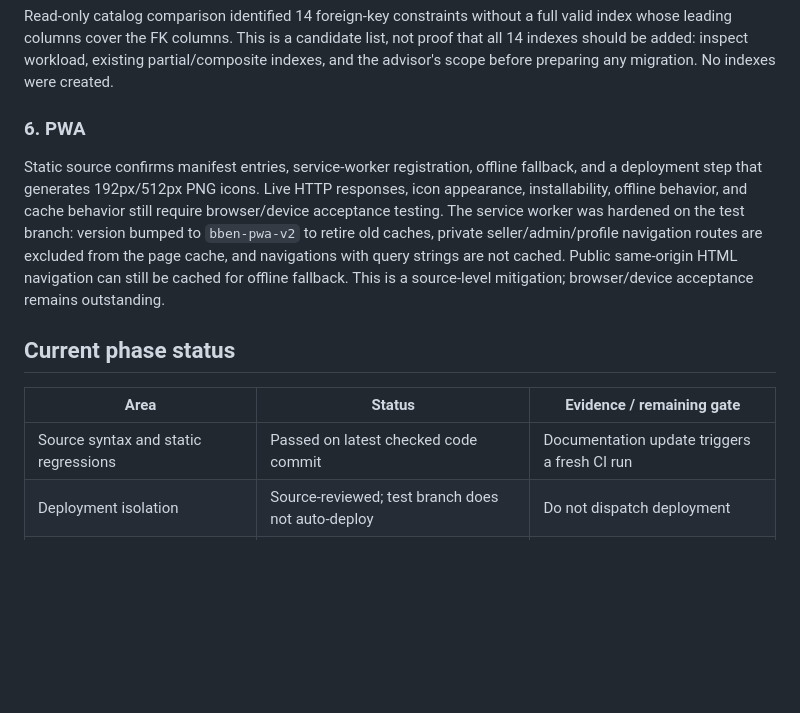
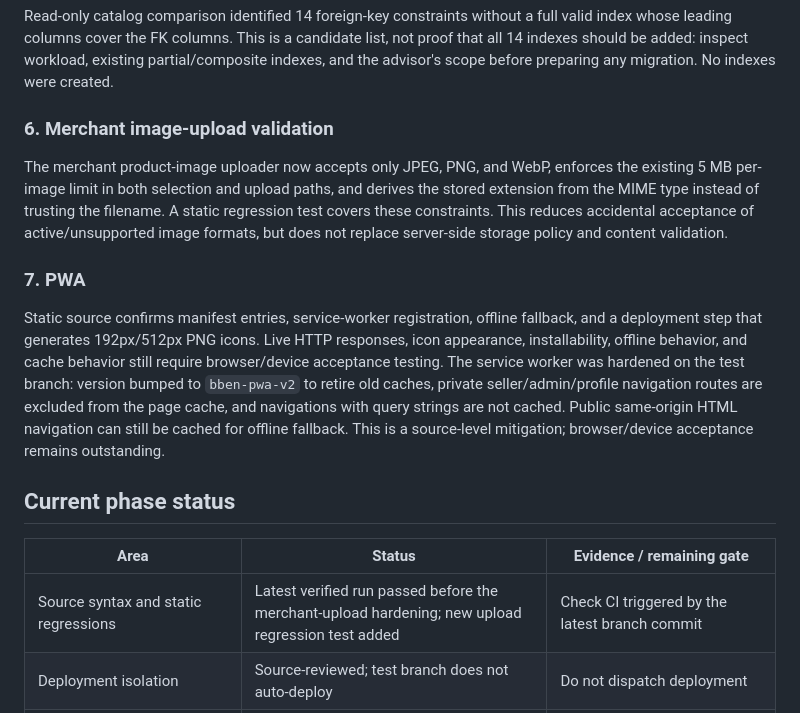
Before and after one commit to hameeddakhil3-coder/testBBen, a Markdown page: docs/PHASE-6-RELEASE-READINESS.md, the part around the change. Drawn GitHub-style; blank space fills up the shorter version.

Commit message:
docs: record merchant image upload hardening

```diff
--- a/docs/PHASE-6-RELEASE-READINESS.md
+++ b/docs/PHASE-6-RELEASE-READINESS.md
@@ -25,14 +25,17 @@ The current production settings row was observed read-only with commission rate
 ### 5. Foreign-key index candidates
 Read-only catalog comparison identified 14 foreign-key constraints without a full valid index whose leading columns cover the FK columns. This is a candidate list, not proof that all 14 indexes should be added: inspect workload, existing partial/composite indexes, and the advisor's scope before preparing any migration. No indexes were created.
 
-### 6. PWA
+### 6. Merchant image-upload validation
+The merchant product-image uploader now accepts only JPEG, PNG, and WebP, enforces the existing 5 MB per-image limit in both selection and upload paths, and derives the stored extension from the MIME type instead of trusting the filename. A static regression test covers these constraints. This reduces accidental acceptance of active/unsupported image formats, but does not replace server-side storage policy and content validation.
+
+### 7. PWA
 Static source confirms manifest entries, service-worker registration, offline fallback, and a deployment step that generates 192px/512px PNG icons. Live HTTP responses, icon appearance, installability, offline behavior, and cache behavior still require browser/device acceptance testing. The service worker was hardened on the test branch: version bumped to `bben-pwa-v2` to retire old caches, private seller/admin/profile navigation routes are excluded from the page cache, and navigations with query strings are not cached. Public same-origin HTML navigation can still be cached for offline fallback. This is a source-level mitigation; browser/device acceptance remains outstanding.
 
 ## Current phase status
 
 | Area | Status | Evidence / remaining gate |
 |---|---|---|
-| Source syntax and static regressions | Passed on latest checked code commit | Documentation update triggers a fresh CI run |
+| Source syntax and static regressions | Latest verified run passed before the merchant-upload hardening; new upload regression test added | Check CI triggered by the latest branch commit |
 | Deployment isolation | Source-reviewed; test branch does not auto-deploy | Do not dispatch deployment |
 | Function ACL and role guards | Read-only catalog review completed for 10 SECURITY DEFINER functions | Role-specific behavioral tests remain |
 | Checkout, coupon, cancellation, stock concurrency | Not behaviorally tested | Requires isolated database and synthetic data |
```
